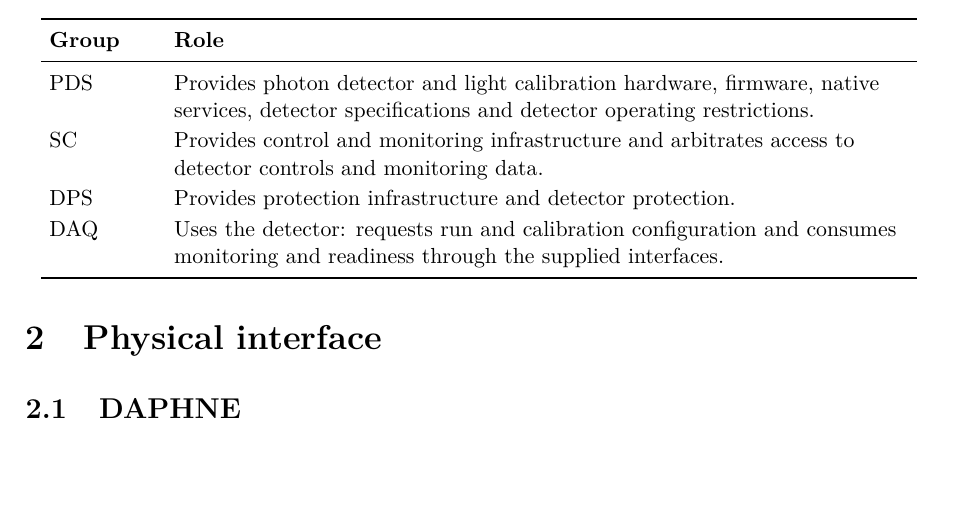
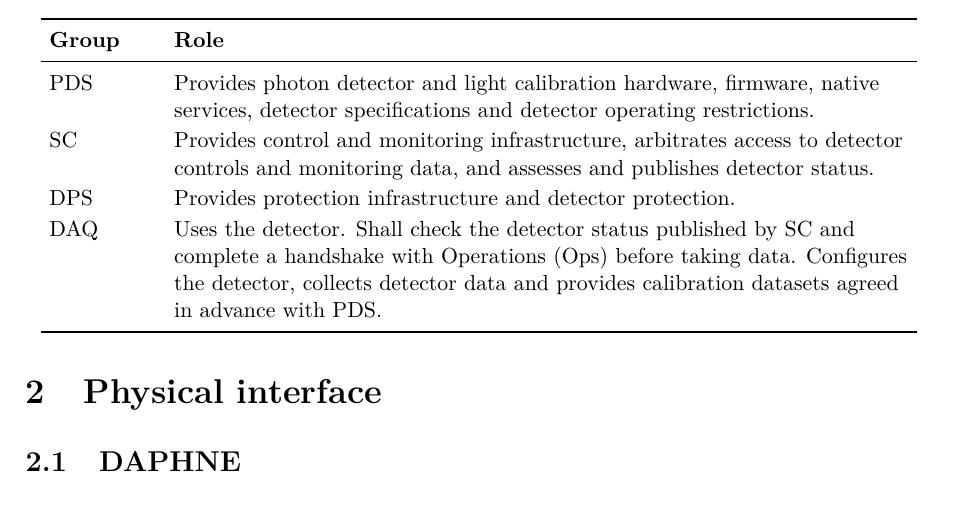
Before and after one commit to marroyav/icd-sc-pds, a LaTeX document (main.tex, which reads sections/01_responsibilities.tex): part of page 2 of 7, cut so that both start at the same text, the shorter picture padded with empty space. Compiled offline with pdfLaTeX.

Commit message:
Define SC detector status and DAQ operations responsibilities

```diff
--- a/sections/01_responsibilities.tex
+++ b/sections/01_responsibilities.tex
@@ -6,9 +6,9 @@
 \textbf{Group} & \textbf{Role} \\
 \midrule
 PDS & Provides photon detector and light calibration hardware, firmware, native services, detector specifications and detector operating restrictions. \\
-SC & Provides control and monitoring infrastructure and arbitrates access to detector controls and monitoring data. \\
+SC & Provides control and monitoring infrastructure, arbitrates access to detector controls and monitoring data, and assesses and publishes detector status. \\
 DPS & Provides protection infrastructure and detector protection. \\
-DAQ & Uses the detector: requests run and calibration configuration and consumes monitoring and readiness through the supplied interfaces. \\
+DAQ & Uses the detector. Shall check the detector status published by SC and complete a handshake with Operations (Ops) before taking data. Configures the detector, collects detector data and provides calibration datasets agreed in advance with PDS. \\
 \bottomrule
 \end{tabular}
 \end{center}
```
Also changed, not shown: VALIDATION.md (+2 -2 lines), README.md, main.pdf, 1 other file.
